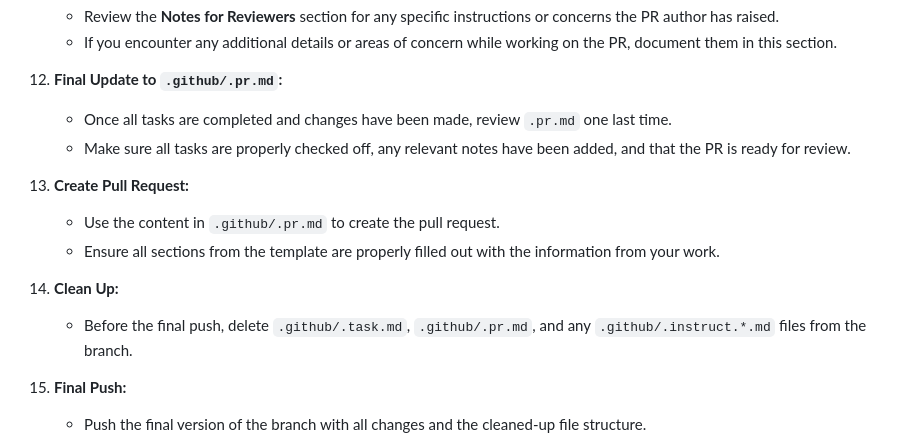
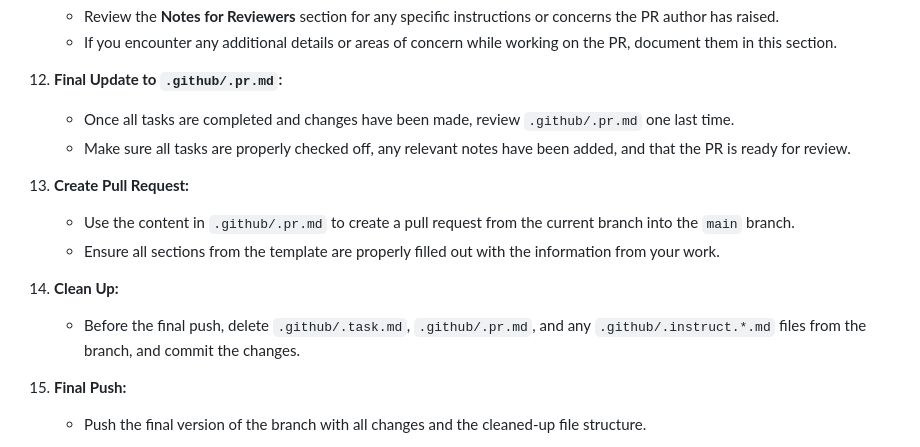
Before and after one commit to johnhenry/declarative-ai-application-template, a Markdown page: .github/.instruct.1.md, the part around the change. GitHub-like rendering.

Commit message:
update instructions

```diff
--- a/.github/.instruct.1.md
+++ b/.github/.instruct.1.md
@@ -61,17 +61,17 @@ Make use of the `git` and `gh` applications where appropriate.
 
 12. **Final Update to `.github/.pr.md`:**
 
-    - Once all tasks are completed and changes have been made, review `.pr.md` one last time.
+    - Once all tasks are completed and changes have been made, review `.github/.pr.md` one last time.
     - Make sure all tasks are properly checked off, any relevant notes have been added, and that the PR is ready for review.
 
 13. **Create Pull Request:**
 
-    - Use the content in `.github/.pr.md` to create the pull request.
+    - Use the content in `.github/.pr.md` to create a pull request from the current branch into the `main` branch.
     - Ensure all sections from the template are properly filled out with the information from your work.
 
 14. **Clean Up:**
 
-    - Before the final push, delete `.github/.task.md`, `.github/.pr.md`, and any `.github/.instruct.*.md` files from the branch.
+    - Before the final push, delete `.github/.task.md`, `.github/.pr.md`, and any `.github/.instruct.*.md` files from the branch, and commit the changes.
 
 15. **Final Push:**
     - Push the final version of the branch with all changes and the cleaned-up file structure.
```
